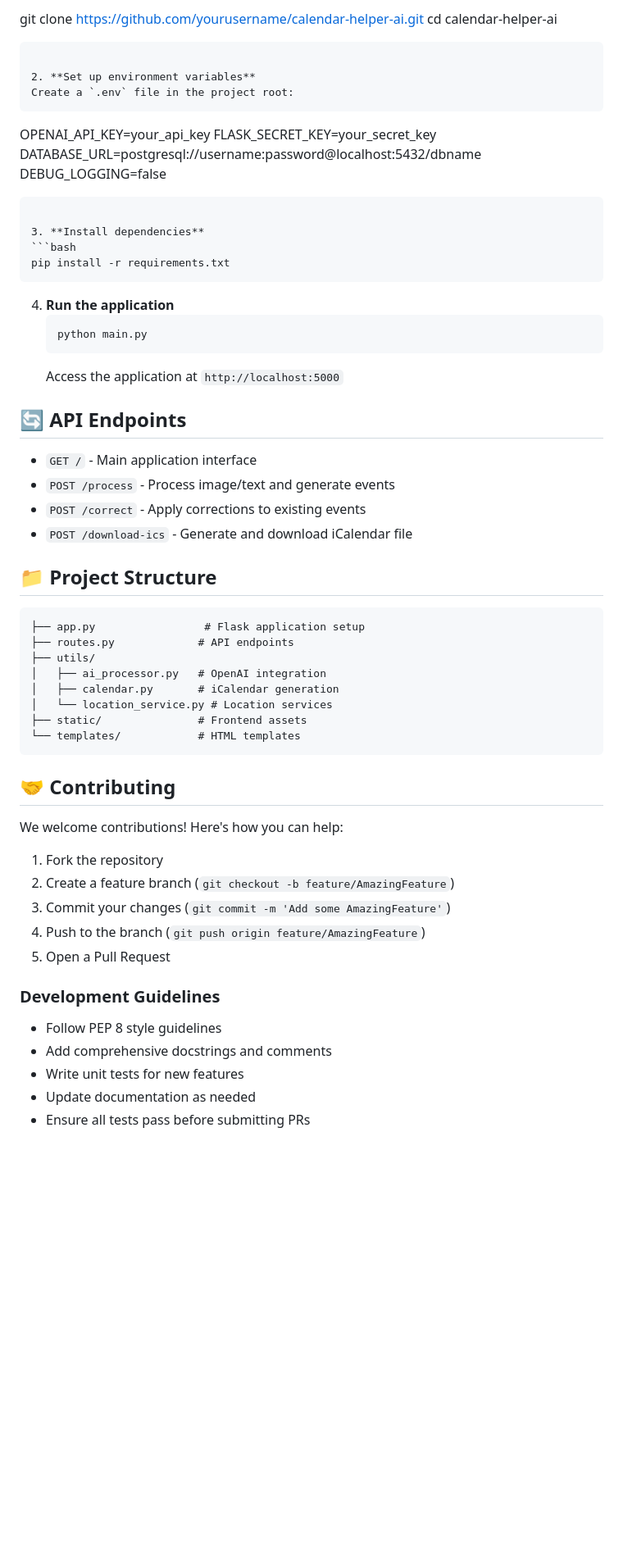
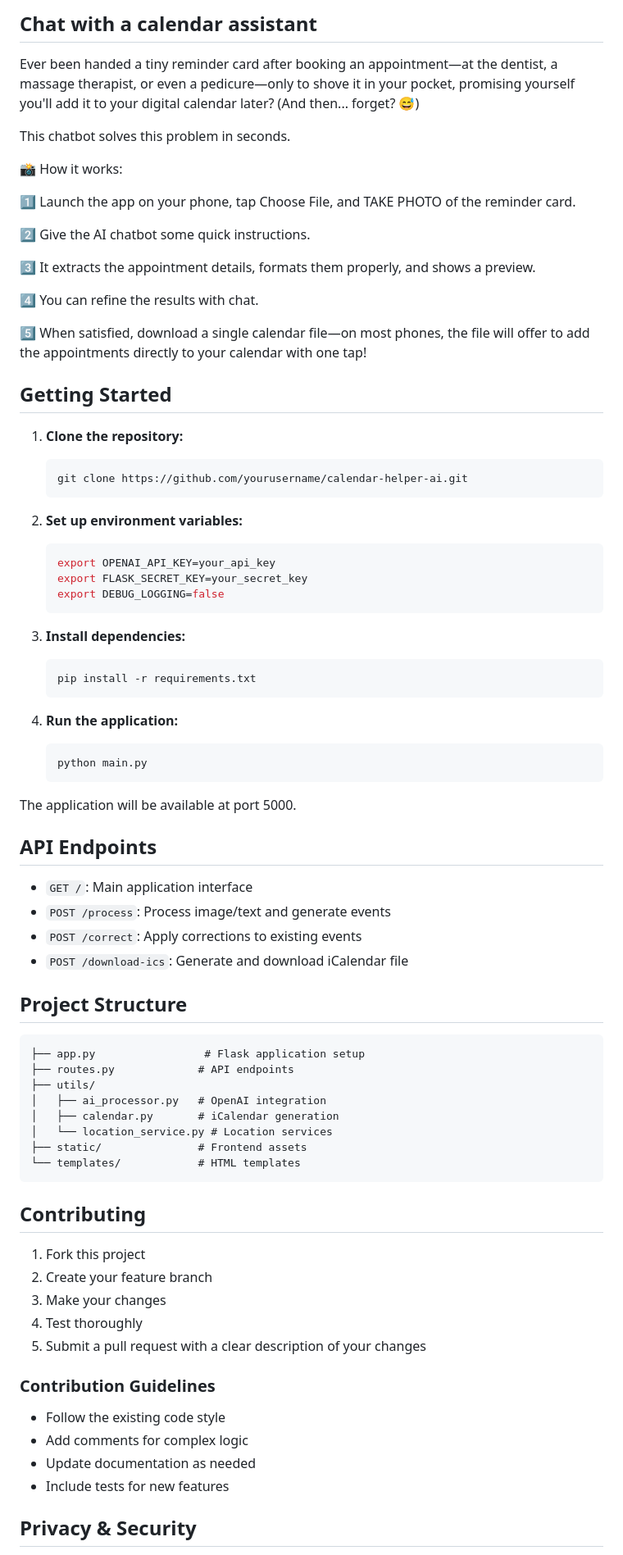
Before and after one commit to ericwastaken/CalendarHelperAi, a Markdown page: README.md, the part around the change printed below. Shown: that part at 82% size. Drawn GitHub-style; blank space fills up the shorter version.

Commit message:
readme tweaks

````diff
--- a/README.md
+++ b/README.md
@@ -1,35 +1,54 @@
-git clone https://github.com/yourusername/calendar-helper-ai.git
-   cd calendar-helper-ai
+## Chat with a calendar assistant
+
+Ever been handed a tiny reminder card after booking an appointment—at the dentist, a massage therapist, or even a pedicure—only to shove it in your pocket, promising yourself you'll add it to your digital calendar later? (And then... forget? 😅)
+
+This chatbot solves this problem in seconds.
+
+📸 How it works:
+
+1️⃣ Launch the app on your phone, tap Choose File, and TAKE PHOTO of the reminder card.
+
+2️⃣ Give the AI chatbot some quick instructions.
+
+3️⃣ It extracts the appointment details, formats them properly, and shows a preview.
+
+4️⃣ You can refine the results with chat.
+
+5️⃣ When satisfied, download a single calendar file—on most phones, the file will offer to add the appointments directly to your calendar with one tap!
+
+## Getting Started
+
+1. **Clone the repository:**
+   ```bash
+   git clone https://github.com/yourusername/calendar-helper-ai.git
+   ```
+2. **Set up environment variables:**
+   ```bash
+   export OPENAI_API_KEY=your_api_key
+   export FLASK_SECRET_KEY=your_secret_key
+   export DEBUG_LOGGING=false
    ```
 
-2. **Set up environment variables**
-   Create a `.env` file in the project root:
-   ```
-   OPENAI_API_KEY=your_api_key
-   FLASK_SECRET_KEY=your_secret_key
-   DATABASE_URL=postgresql://username:password@localhost:5432/dbname
-   DEBUG_LOGGING=false
-   ```
-
-3. **Install dependencies**
+3. **Install dependencies:**
    ```bash
    pip install -r requirements.txt
    ```
 
-4. **Run the application**
+4. **Run the application:**
    ```bash
    python main.py
    ```
-   Access the application at `http://localhost:5000`
 
-## 🔄 API Endpoints
+The application will be available at port 5000.
 
-- `GET /` - Main application interface
-- `POST /process` - Process image/text and generate events
-- `POST /correct` - Apply corrections to existing events
-- `POST /download-ics` - Generate and download iCalendar file
+## API Endpoints
 
-## 📁 Project Structure
+- `GET /`: Main application interface
+- `POST /process`: Process image/text and generate events
+- `POST /correct`: Apply corrections to existing events
+- `POST /download-ics`: Generate and download iCalendar file
+
+## Project Structure
 
 ```
 ├── app.py                 # Flask application setup
@@ -42,21 +61,20 @@ git clone https://github.com/yourusername/calendar-helper-ai.git
 └── templates/            # HTML templates
 ```
 
-## 🤝 Contributing
+## Contributing
 
-We welcome contributions! Here's how you can help:
+1. Fork this project
+2. Create your feature branch
+3. Make your changes
+4. Test thoroughly
+5. Submit a pull request with a clear description of your changes
 
-1. Fork the repository
-2. Create a feature branch (`git checkout -b feature/AmazingFeature`)
-3. Commit your changes (`git commit -m 'Add some AmazingFeature'`)
-4. Push to the branch (`git push origin feature/AmazingFeature`)
-5. Open a Pull Request
+### Contribution Guidelines
 
-### Development Guidelines
+- Follow the existing code style
+- Add comments for complex logic
+- Update documentation as needed
+- Include tests for new features
 
-- Follow PEP 8 style guidelines
-- Add comprehensive docstrings and comments
-- Write unit tests for new features
-- Update documentation as needed
-- Ensure all tests pass before submitting PRs
+## Privacy & Security
 
````
Also changed, not shown: other parts of README.md (+7 -18 lines).
